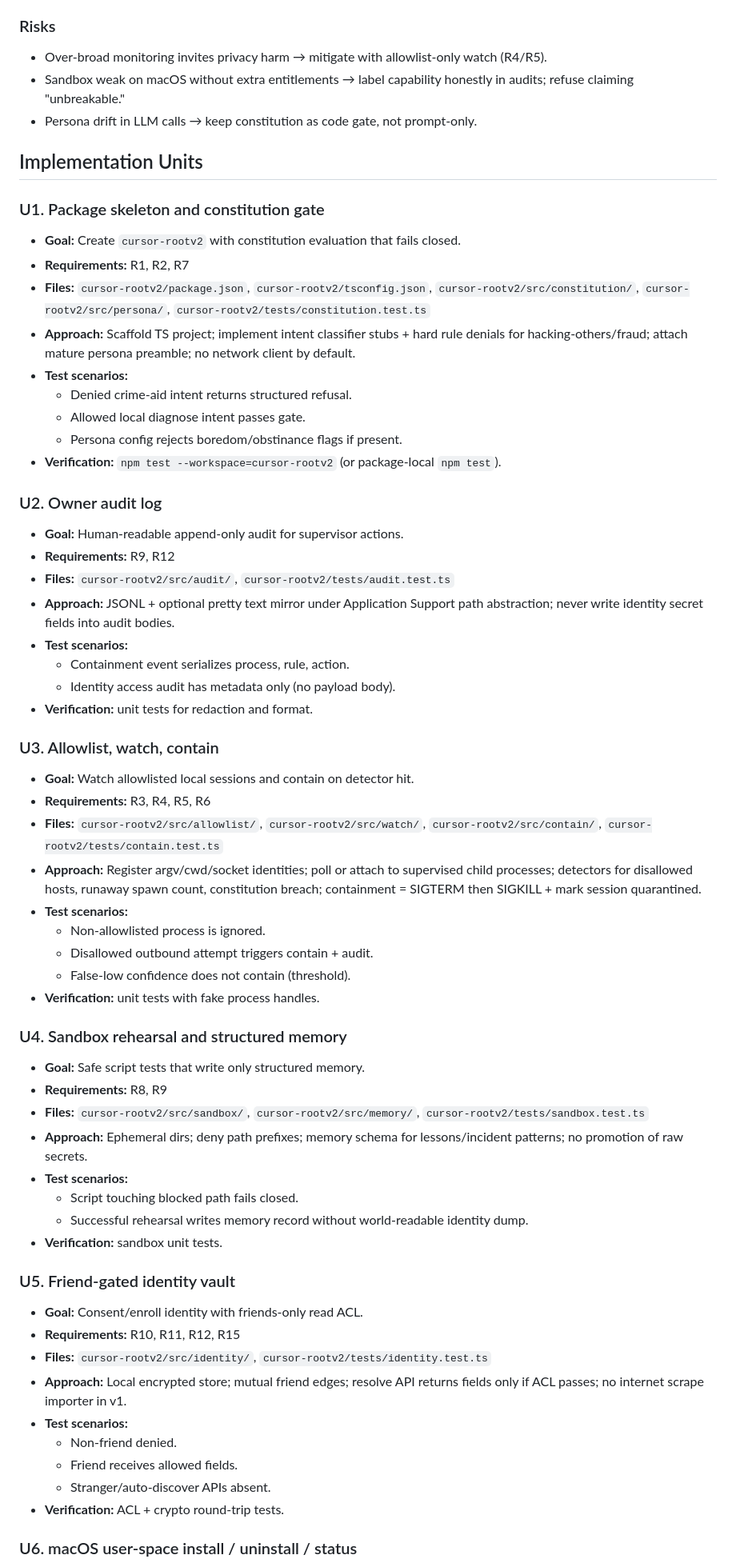
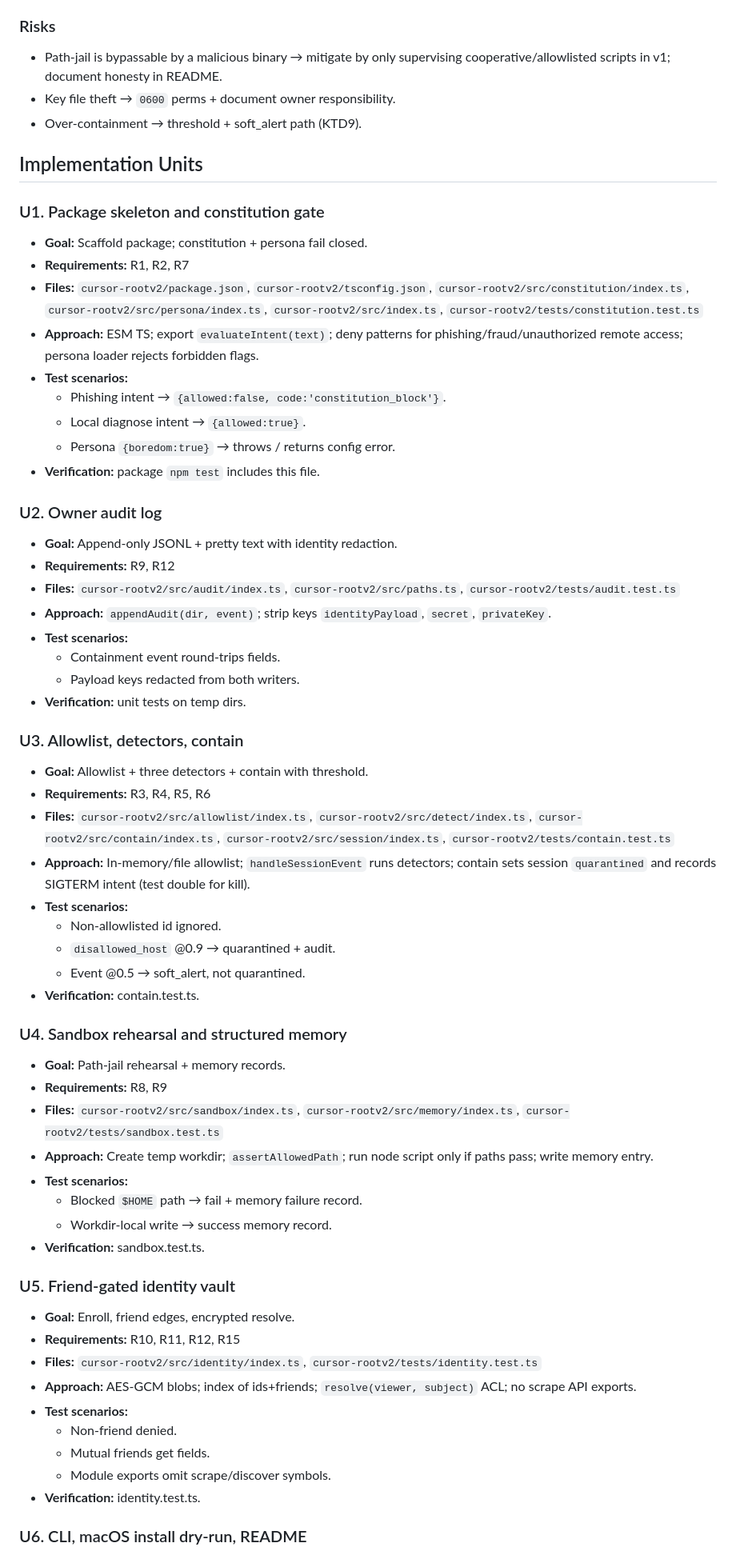
Before and after one commit to mikelucid/API-extractor, a Markdown page: docs/plans/2026-08-15-cursor-rootv2-safe-supervisor.md, the part around one of its changes. Shown at 80% size. Rendered like a GitHub page.

```diff
--- a/docs/plans/2026-08-15-cursor-rootv2-safe-supervisor.md
+++ b/docs/plans/2026-08-15-cursor-rootv2-safe-supervisor.md
@@ -181,69 +158,69 @@ Supervisor daemon
 
 ### Risks
 
-- Over-broad monitoring invites privacy harm → mitigate with allowlist-only watch (R4/R5).
-- Sandbox weak on macOS without extra entitlements → label capability honestly in audits; refuse claiming "unbreakable."
-- Persona drift in LLM calls → keep constitution as code gate, not prompt-only.
+- Path-jail is bypassable by a malicious binary → mitigate by only supervising cooperative/allowlisted scripts in v1; document honesty in README.
+- Key file theft → `0600` perms + document owner responsibility.
+- Over-containment → threshold + soft_alert path (KTD9).
 
 ## Implementation Units
 
 ### U1. Package skeleton and constitution gate
 
-- **Goal:** Create `cursor-rootv2` with constitution evaluation that fails closed.
+- **Goal:** Scaffold package; constitution + persona fail closed.
 - **Requirements:** R1, R2, R7
-- **Files:** `cursor-rootv2/package.json`, `cursor-rootv2/tsconfig.json`, `cursor-rootv2/src/constitution/`, `cursor-rootv2/src/persona/`, `cursor-rootv2/tests/constitution.test.ts`
-- **Approach:** Scaffold TS project; implement intent classifier stubs + hard rule denials for hacking-others/fraud; attach mature persona preamble; no network client by default.
+- **Files:** `cursor-rootv2/package.json`, `cursor-rootv2/tsconfig.json`, `cursor-rootv2/src/constitution/index.ts`, `cursor-rootv2/src/persona/index.ts`, `cursor-rootv2/src/index.ts`, `cursor-rootv2/tests/constitution.test.ts`
+- **Approach:** ESM TS; export `evaluateIntent(text)`; deny patterns for phishing/fraud/unauthorized remote access; persona loader rejects forbidden flags.
 - **Test scenarios:**
-  - Denied crime-aid intent returns structured refusal.
-  - Allowed local diagnose intent passes gate.
-  - Persona config rejects boredom/obstinance flags if present.
-- **Verification:** `npm test --workspace=cursor-rootv2` (or package-local `npm test`).
+  - Phishing intent → `{allowed:false, code:'constitution_block'}`.
+  - Local diagnose intent → `{allowed:true}`.
+  - Persona `{boredom:true}` → throws / returns config error.
+- **Verification:** package `npm test` includes this file.
 
 ### U2. Owner audit log
 
-- **Goal:** Human-readable append-only audit for supervisor actions.
+- **Goal:** Append-only JSONL + pretty text with identity redaction.
 - **Requirements:** R9, R12
-- **Files:** `cursor-rootv2/src/audit/`, `cursor-rootv2/tests/audit.test.ts`
-- **Approach:** JSONL + optional pretty text mirror under Application Support path abstraction; never write identity secret fields into audit bodies.
+- **Files:** `cursor-rootv2/src/audit/index.ts`, `cursor-rootv2/src/paths.ts`, `cursor-rootv2/tests/audit.test.ts`
+- **Approach:** `appendAudit(dir, event)`; strip keys `identityPayload`, `secret`, `privateKey`.
 - **Test scenarios:**
-  - Containment event serializes process, rule, action.
-  - Identity access audit has metadata only (no payload body).
-- **Verification:** unit tests for redaction and format.
+  - Containment event round-trips fields.
+  - Payload keys redacted from both writers.
+- **Verification:** unit tests on temp dirs.
 
-### U3. Allowlist, watch, contain
+### U3. Allowlist, detectors, contain
 
-- **Goal:** Watch allowlisted local sessions and contain on detector hit.
+- **Goal:** Allowlist + three detectors + contain with threshold.
 - **Requirements:** R3, R4, R5, R6
-- **Files:** `cursor-rootv2/src/allowlist/`, `cursor-rootv2/src/watch/`, `cursor-rootv2/src/contain/`, `cursor-rootv2/tests/contain.test.ts`
-- **Approach:** Register argv/cwd/socket identities; poll or attach to supervised child processes; detectors for disallowed hosts, runaway spawn count, constitution breach; containment = SIGTERM then SIGKILL + mark session quarantined.
+- **Files:** `cursor-rootv2/src/allowlist/index.ts`, `cursor-rootv2/src/detect/index.ts`, `cursor-rootv2/src/contain/index.ts`, `cursor-rootv2/src/session/index.ts`, `cursor-rootv2/tests/contain.test.ts`
+- **Approach:** In-memory/file allowlist; `handleSessionEvent` runs detectors; contain sets session `quarantined` and records SIGTERM intent (test double for kill).
 - **Test scenarios:**
-  - Non-allowlisted process is ignored.
-  - Disallowed outbound attempt triggers contain + audit.
-  - False-low confidence does not contain (threshold).
-- **Verification:** unit tests with fake process handles.
+  - Non-allowlisted id ignored.
+  - `disallowed_host` @0.9 → quarantined + audit.
+  - Event @0.5 → soft_alert, not quarantined.
+- **Verification:** contain.test.ts.
 
 ### U4. Sandbox rehearsal and structured memory
 
-- **Goal:** Safe script tests that write only structured memory.
+- **Goal:** Path-jail rehearsal + memory records.
 - **Requirements:** R8, R9
-- **Files:** `cursor-rootv2/src/sandbox/`, `cursor-rootv2/src/memory/`, `cursor-rootv2/tests/sandbox.test.ts`
-- **Approach:** Ephemeral dirs; deny path prefixes; memory schema for lessons/incident patterns; no promotion of raw secrets.
+- **Files:** `cursor-rootv2/src/sandbox/index.ts`, `cursor-rootv2/src/memory/index.ts`, `cursor-rootv2/tests/sandbox.test.ts`
+- **Approach:** Create temp workdir; `assertAllowedPath`; run node script only if paths pass; write memory entry.
 - **Test scenarios:**
-  - Script touching blocked path fails closed.
-  - Successful rehearsal writes memory record without world-readable identity dump.
-- **Verification:** sandbox unit tests.
+  - Blocked `$HOME` path → fail + memory failure record.
+  - Workdir-local write → success memory record.
+- **Verification:** sandbox.test.ts.
 
 ### U5. Friend-gated identity vault
 
-- **Goal:** Consent/enroll identity with friends-only read ACL.
+- **Goal:** Enroll, friend edges, encrypted resolve.
 - **Requirements:** R10, R11, R12, R15
-- **Files:** `cursor-rootv2/src/identity/`, `cursor-rootv2/tests/identity.test.ts`
-- **Approach:** Local encrypted store; mutual friend edges; resolve API returns fields only if ACL passes; no internet scrape importer in v1.
+- **Files:** `cursor-rootv2/src/identity/index.ts`, `cursor-rootv2/tests/identity.test.ts`
+- **Approach:** AES-GCM blobs; index of ids+friends; `resolve(viewer, subject)` ACL; no scrape API exports.
 - **Test scenarios:**
   - Non-friend denied.
-  - Friend receives allowed fields.
-  - Stranger/auto-discover APIs absent.
-- **Verification:** ACL + crypto round-trip tests.
+  - Mutual friends get fields.
+  - Module exports omit scrape/discover symbols.
+- **Verification:** identity.test.ts.
 
-### U6. macOS user-space install / uninstall / status
+### U6. CLI, macOS install dry-run, README
 
```
Also changed, not shown: other parts of docs/plans/2026-08-15-cursor-rootv2-safe-supervisor.md (+99 -124 lines).
